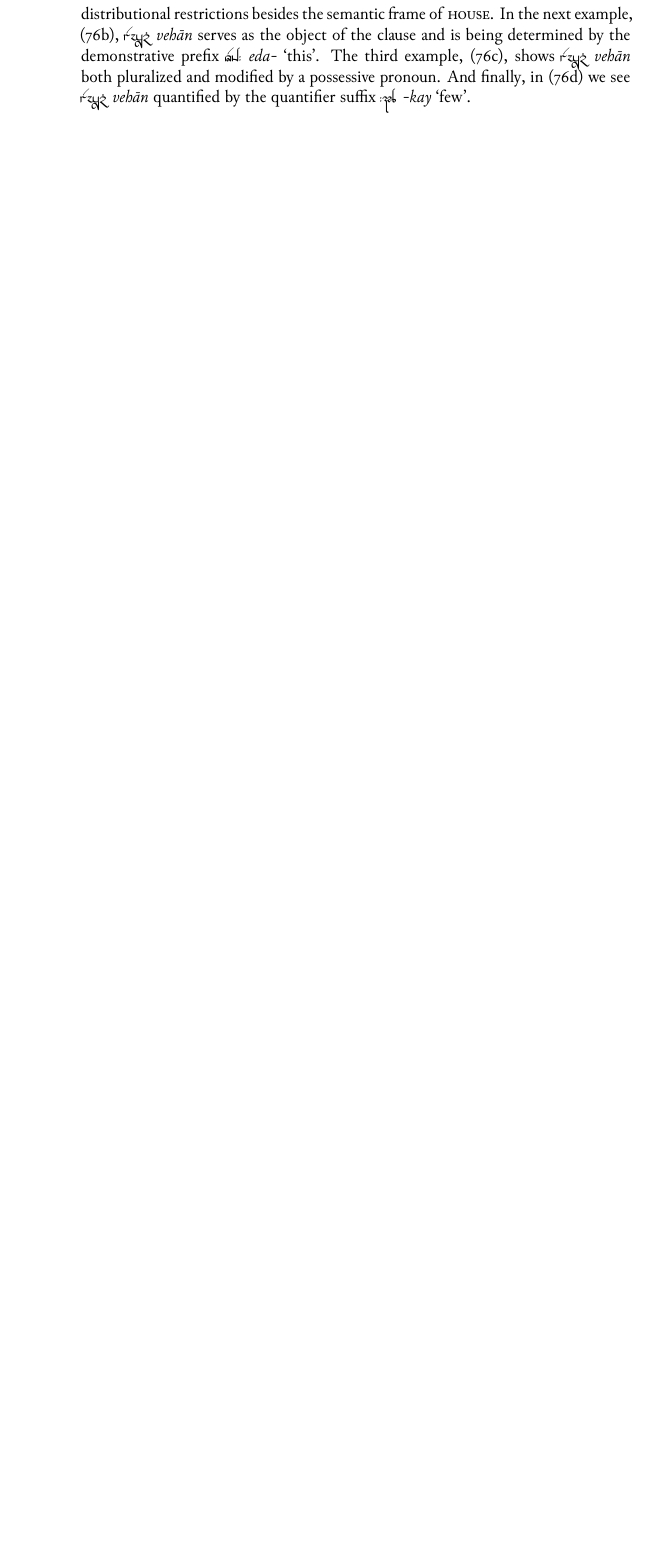
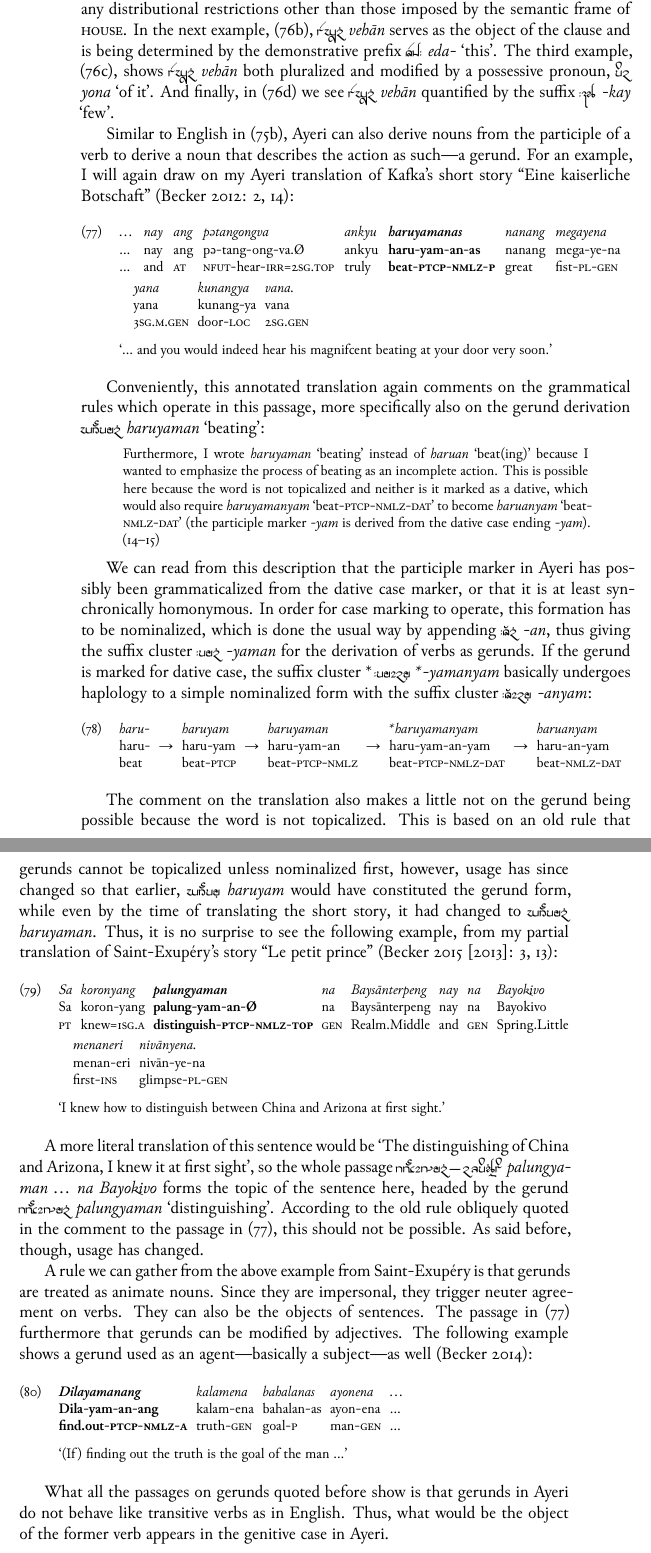
Before and after one commit to carbeck/ayerigrammar, a LaTeX thesis (grammar.tex, which reads chapters/gramcat.tex): part of page 120 of 125 before the commit and two parts of pages 120 and 121 of 128 after it, the two joined at a grey line, cut so that both start at the same text, the shorter picture padded with empty space. The pictures show the PDF file grammar.pdf that the author committed with the source.

Commit message:
More on gerunds

```diff
--- a/chapters/gramcat.tex
+++ b/chapters/gramcat.tex
@@ -2521,40 +2523,21 @@ The above examples condense several properties into one for illustration. Thus,
 (\ref{ex:nomz-sbj-adj}) shows that \rayr{vehaanF}{vehān} can serve as basically
 a subject of a clause, and that it can as well be modified by an
 adjective---the choice of adjectives does not underly any
-distributional restrictions besides the semantic frame of \textsc{house}. In
-the next example, (\ref{ex:nomz-obj-det}), \rayr{vehaanF}{vehān} serves as the
-object of the clause and is being determined by the demonstrative prefix
-\xayr{Ed/}{eda-}{this}. The third example, (\ref{ex:nomz-pl-poss}), shows
-\rayr{vehaanF}{vehān} both pluralized and modified by a possessive pronoun,
-\xayr{yon}{yona}{of it}. And finally, in (\ref{ex:nomz-qty}) we see
-\rayr{vehaanF}{vehān} quantified by the suffix \xayr{/kj}{-kay}{few}.
-
-% "Translation Challenge: The Scientific Method"
-% Dilayamanang kalamena bahalanas ayonena …
-% Dila-yam-an-ang kalam-ena bahalan-as ayon-ena …
-% find.out-Ptcp-Nmlz-Aarg truth-Gen goal-Parg man-Gen …
-% `(If) finding out the truth is the goal of the man …'
-
-% "Perong Kivo", pp. 3, 13
-% Sa koronyang palungyaman na Baysānterpeng nay Bayokivo menaneri nivānyena
-% Sa koron-yang palung-yam-an na Baysānterpeng nay na Bayokivo menan-eri
-% 	nivān-ye-na.
-% PatT knew=Fsg.Aarg distinguish-Ptcp-Nmlz-Top Gen Realm.Middle and Gen
-% 	Spring.Little first-Ins glimpse-Pl-Gen
-% `I knew how to distinguish between China and Arizona at first sight'
-
-% "Imperial Messages", pp. 2, 14--15
-% … ang pə-tangongva ankyu haruyamanas nanang megayena yana kunangya vana.
-% … ang pə-tang-ong-va.Ø ankyu haru-yam-an-as nanang mega-ye-na yana kunang-ya
-% 	vana
-% … AgtT Fut1-hear-Irr=Ssg.Top truly beat-Ptcp-Nmlz-Parg great fist-Pl-Gen
-% 	TsgM.Gen door-Loc Ssg.Gen
-% "… and you would indeed hear his magnifcent beating at your door very soon."
-%
-% "Furthermore, I wrote haruyaman `beating' instead of haruan `beat(ing)'
-% because I wanted to emphashize the process of beating as an incomplete
-% action. This is possible here because the word is not topicalized and
-% neither is it marked as a dative, which would also require haruyamanyam
-% `beat-Ptcp-Nmlz-Dat' to become haruanyam `beat-Nmlz-Dat' (the participle
-% marker -yam is derived from the dative case ending -yam)."
-
+distributional restrictions other than those imposed by the semantic frame of
+\textsc{house}. In the next example, (\ref{ex:nomz-obj-det}),
+\rayr{vehaanF}{vehān} serves as the object of the clause and is being determined
+by the demonstrative prefix \xayr{Ed/}{eda-}{this}. The third example,
+(\ref{ex:nomz-pl-poss}), shows \rayr{vehaanF}{vehān} both pluralized and
+modified by a possessive pronoun, \xayr{yon}{yona}{of it}. And finally, in
+(\ref{ex:nomz-qty}) we see \rayr{vehaanF}{vehān} quantified by the suffix
+\xayr{/kj}{-kay}{few}.
+
+Similar to English in (\ref{ex:gerundeng}), Ayeri can also derive nouns from
+the participle of a verb to derive a noun that describes the action as
+such---a gerund. For an example, I will again draw on my Ayeri translation of
+Kafka's short story \enquote{Eine kaiserliche Botschaft} \citep[2,
+14]{becker:kafka:imperial}:
+
+\ex\label{ex:kafkagerund}\begingl
+	\gla … nay ang pətangongva ankyu \textbf{haruyamanas} nanang megayena
+		yana kunangya vana. //
@@ -2560,0 +2547,28 @@ object of the clause and is being determined by the demonstrative prefix
+		\textbf{beat-\Ptcp{}-\Nmlz{}-\Parg{}} great fist-\Pl{}-\Gen{}
+		\TsgM{}.\Gen{} door-\Loc{} \Ssg{}.\Gen{} //
+	\glft `… and you would indeed hear his magnifcent beating at your door
+		very soon.' //
+\endgl\xe
+
+Conveniently, this annotated translation again comments on the grammatical
+rules which operate in this passage, more specifically also on the gerund
+derivation \xayr{hruymnF}{haruyaman}{beating}:
+
+\blockcquote[14--15]{becker:kafka:imperial}{Furthermore, I wrote
+\fw{haruyaman} `beating' instead of \fw{haruan} `beat(ing)' because I wanted to
+emphasize the process of beating as an incomplete action. This is possible here
+because the word is not topicalized and neither is it marked as a dative, which
+would also require \fw{haruyamanyam} `beat-\Ptcp{}-\Nmlz{}-\Dat{}' to become
+\fw{haruanyam} `beat-\Nmlz{}-\Dat{}' (the participle marker \fw{-yam} is
+derived from the dative case ending \fw{-yam}).}
+
+We can read from this description that the participle marker in Ayeri has
+possibly been grammaticalized from the dative case marker, or that it is at
+least synchronically homonymous. In order for case marking to operate, this
+formation has to be nominalized, which is done the usual way by appending
+\rayr{/AnF}{-an}, thus giving the suffix cluster \rayr{/ymnF}{-yaman} for the
+derivation of verbs as gerunds. If the gerund is marked for dative case, the
+suffix cluster *\,\rayr{/ymnFymF}{*-yamanyam} basically undergoes haplology to
+a simple nominalized form with the suffix cluster \rayr{/AnFymF}{-anyam}:
+
+\ex\begingl
@@ -2561,3 +2579,57 @@ object of the clause and is being determined by the demonstrative prefix
+		beat-\Ptcp{}-\Nmlz{}-\Dat{} {} beat-\Nmlz{}-\Dat{} //
+\endgl\xe
+
+The comment on the translation also makes a little not on the gerund being
+possible because the word is not topicalized. This is based on an old rule that
+gerunds cannot be topicalized unless nominalized first, however, usage has
+since changed so that earlier, \rayr{hruymF}{haruyam} would have constituted
+the gerund form, while even by the time of translating the short story, it had
+changed to \rayr{hruymnF}{haruyaman}. Thus, it is no surprise to see the
+following example, from my partial translation of Saint-Exupéry's story
+\enquote{Le petit prince} \citep[3, 13]{benung:petitprince}:
+
+\ex\label{ex:exuperygerund}\begingl
+	\gla Sa koronyang \textbf{palungyaman} na Baysānterpeng nay na Bayokivo
+		menaneri nivānyena. //
+	\glb Sa koron-yang \textbf{palung-yam-an-Ø} na Baysānterpeng nay na
+		Bayokivo menan-eri nivān-ye-na //
+	\glc \PatT{} knew=\Fsg{}.\Aarg{}
+		\textbf{distinguish-\Ptcp{}-\Nmlz{}-\Top{}} \Gen{} Realm.Middle
+		and \Gen{} Spring.Little first-\Ins{} glimpse-\Pl{}-\Gen{} //
+	\glft `I knew how to distinguish between China and Arizona at first
+		sight.' //
+\endgl\xe
+
+A more literal translation of this sentence would be `The distinguishing of
+China and Arizona, I knew it at first sight', so the whole passage
+\rayr{pluNFymnF — n byokivo}{palungyaman … na Bayokivo} forms the topic of the
+sentence here, headed by the gerund
+\xayr{pluNFymnF}{palungyaman}{distinguishing}. According to the old rule
+obliquely quoted in the comment to the passage in (\ref{ex:kafkagerund}), this
+should not be possible. As said before, though, usage has changed.
+
+A rule we can gather from the above example from Saint-Exupéry is that gerunds
+are treated as animate nouns. Since they are impersonal, they trigger neuter
+agreement on verbs. They can also be the objects of sentences. The passage in
+(\ref{ex:kafkagerund}) furthermore that gerunds can be modified by adjectives.
+The following example shows a gerund used as an agent---basically a subject---as
+well \citep{benung:scientificmethod}:
+
+\ex\label{ex:scimethgerund}\begingl
+	\gla \textbf{Dilayamanang} kalamena bahalanas ayonena … //
+	\glb \textbf{Dila-yam-an-ang} kalam-ena bahalan-as ayon-ena … //
+	\glc \textbf{find.out-\Ptcp{}-\Nmlz{}-\Aarg{}} truth-\Gen{}
+		goal-\Parg{} man-\Gen{} … //
+	\glft `(If) finding out the truth is the goal of the man …' //
+\endgl\xe
+
+What all the passages on gerunds quoted before show is that gerunds in Ayeri
+do not behave like transitive verbs as in English. Thus, what would be the
+object of the former verb appears in the genitive case in Ayeri.
+
+% Gerunds can't be pluralized, but can be quantified
+
+\index{gerund|)}
 \index{nominalization|)}
 
 \index{nouns|)}
```
Also changed, not shown: bibliography.bib (+20 -0 lines), grammar.pdf, chapters/gramcat.tex (15 more changed lines).
